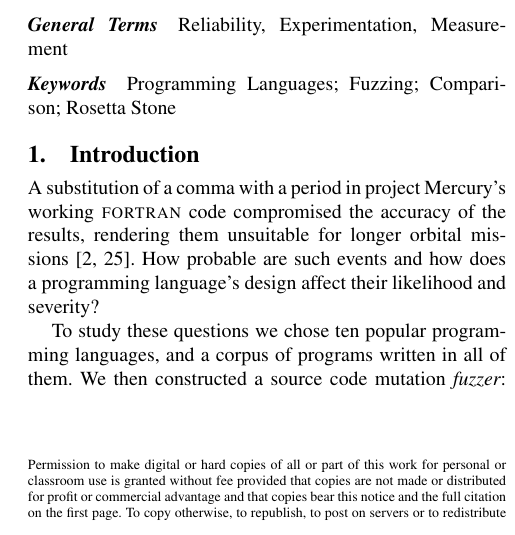
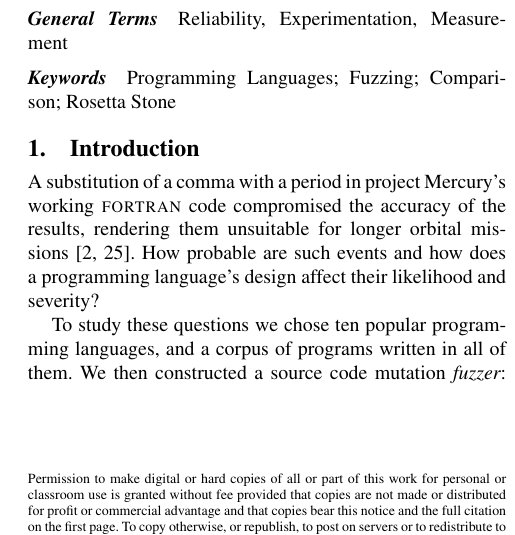
Before and after one commit to bkarak/fuzzer-fat-fingers, a LaTeX paper (pub/camera-ready/fuzzer.tex): part of one column of page 1 of 9, cut so that both start at the same text. Compiled offline with pdfLaTeX; a missing font is replaced by an installed copy or a similar font.

Commit message:
making final adjustements for the paper

```diff
--- a/pub/camera-ready/fuzzer.tex
+++ b/pub/camera-ready/fuzzer.tex
@@ -21,10 +21,8 @@
 \conferenceinfo{PLATEAU'12,} {October 21, 2012, Tucson, Arizona, USA.}
 \CopyrightYear{2012}
 \copyrightdata{978-1-4503-1631-6/12/10}
-% \copyrightdata{ }
-
-%\titlebanner{banner above paper title} % These are ignored unless
-%\preprintfooter{short description of paper} % 'preprint' option specified.
+\toappear{Permission to make digital or hard copies of all or part of this work for personal or classroom use is granted without fee provided that copies are not made or distributed for profit or commercial advantage and that copies bear this notice and the full citation on the first page. To copy otherwise, or republish, to post on servers or to redistribute to lists, requires prior specific permission and/or a fee. PLATEAU’12, October 21, 2012, Tucson, Arizona, USA.
+Copyright © 2012 ACM 978-1-4503-1631-6/12/10...\$15.00.}
 
 \title{Comparative Language Fuzz Testing}
 \subtitle{Programming Languages vs. Fat Fingers}
```
